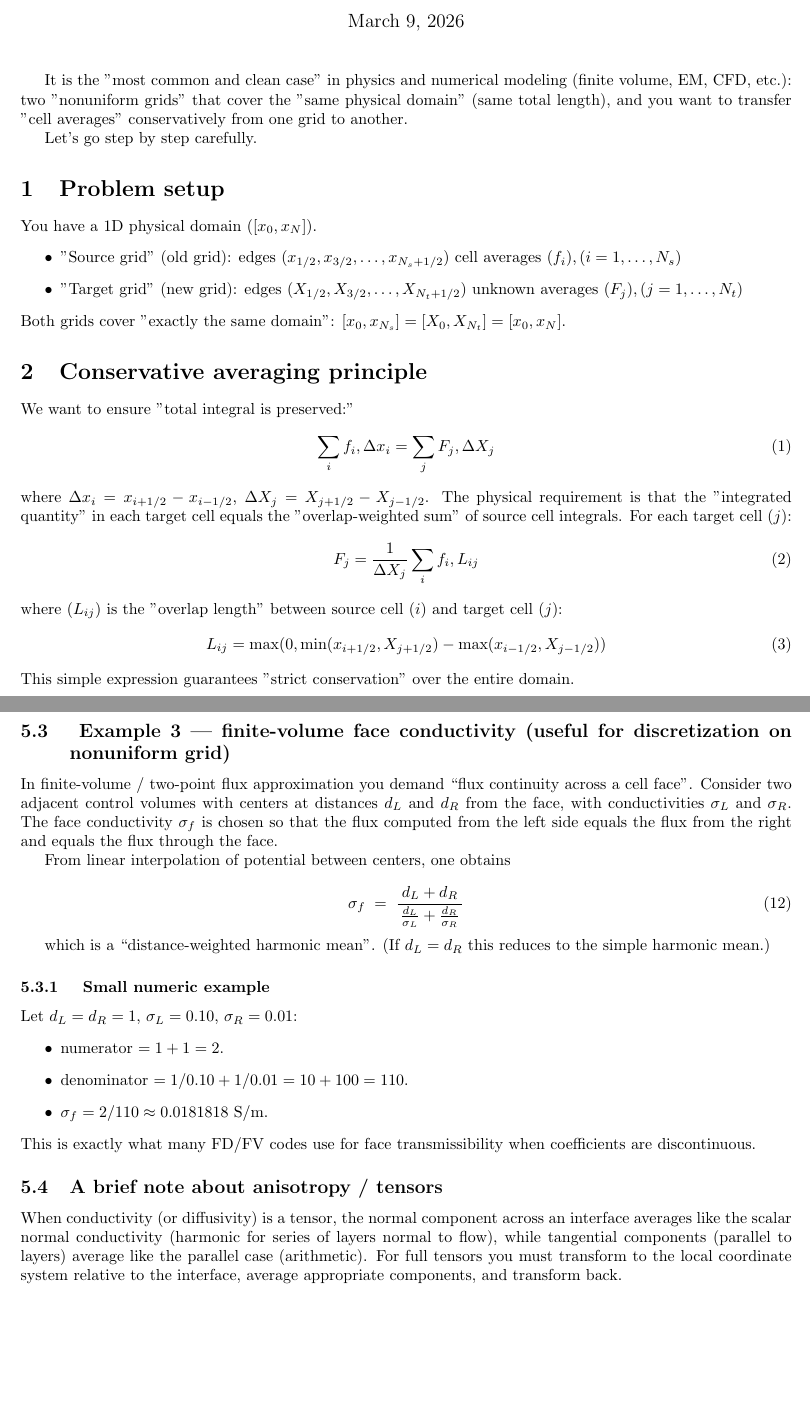
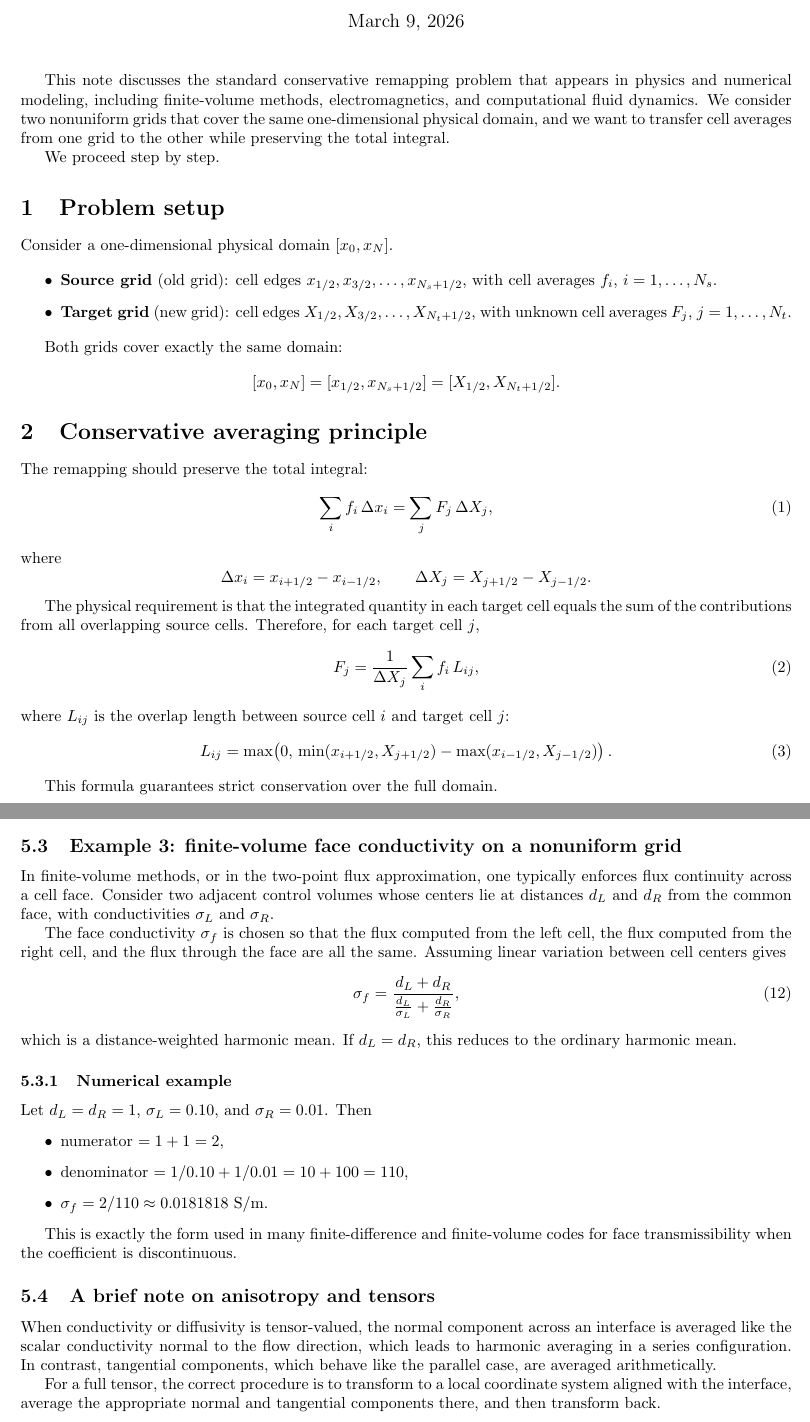
Before and after one commit to yangpl/libEMMI_MGFD, a LaTeX document (doc/note_averaging.tex): two parts of pages 1 and 4 of 4, joined at a grey line, cut so that both start at the same text, the shorter picture padded with empty space. Compiled offline with pdfLaTeX.

Commit message:
update notes on averaging

```diff
--- a/doc/note_averaging.tex
+++ b/doc/note_averaging.tex
@@ -17,41 +17,50 @@
 
 \maketitle
 
-It is the "most common and clean case" in physics and numerical modeling (finite volume, EM, CFD, etc.):
-two "nonuniform grids" that cover the "same physical domain" (same total length), and you want to transfer "cell averages" conservatively from one grid to another.
+This note discusses the standard conservative remapping problem that appears in physics and numerical modeling, including finite-volume methods, electromagnetics, and computational fluid dynamics. We consider two nonuniform grids that cover the same one-dimensional physical domain, and we want to transfer cell averages from one grid to the other while preserving the total integral.
 
-Let’s go step by step carefully.
-
+We proceed step by step.
 
 \section{Problem setup}
 
-You have a 1D physical domain $([x_0, x_N])$.
+Consider a one-dimensional physical domain $[x_0,x_N]$.
+
 \begin{itemize}
-  \item "Source grid" (old grid):
-  edges $(x_{1/2}, x_{3/2}, \dots, x_{N_s+1/2})$
-  cell averages $(f_i), (i = 1,\dots,N_s)$
-\item "Target grid" (new grid):
-  edges $(X_{1/2}, X_{3/2}, \dots, X_{N_t+1/2})$
-  unknown averages $(F_j), (j = 1,\dots,N_t)$
+  \item \textbf{Source grid} (old grid): cell edges
+  $x_{1/2}, x_{3/2}, \dots, x_{N_s+1/2}$,
+  with cell averages $f_i$, $i=1,\dots,N_s$.
+
+  \item \textbf{Target grid} (new grid): cell edges
+  $X_{1/2}, X_{3/2}, \dots, X_{N_t+1/2}$,
+  with unknown cell averages $F_j$, $j=1,\dots,N_t$.
 \end{itemize}
-Both grids cover "exactly the same domain": $[x_{0},x_{N_s}] = [X_{0}, X_{N_t}]=[x_0, x_N]$.
+
+Both grids cover exactly the same domain:
+\[
+[x_0,x_N] = [x_{1/2},x_{N_s+1/2}] = [X_{1/2},X_{N_t+1/2}].
+\]
 
 \section{Conservative averaging principle}
 
-We want to ensure "total integral is preserved:"
+The remapping should preserve the total integral:
 \begin{equation}
-  \sum_i f_i , \Delta x_i = \sum_j F_j , \Delta X_j
+\sum_i f_i\,\Delta x_i = \sum_j F_j\,\Delta X_j,
 \end{equation}
-where $\Delta x_i = x_{i+1/2} - x_{i-1/2}$, $\Delta X_j = X_{j+1/2} - X_{j-1/2}$.
-The physical requirement is that the "integrated quantity" in each target cell equals the "overlap-weighted sum" of source cell integrals.
-For each target cell $( j )$:
+where
+\[
+\Delta x_i = x_{i+1/2} - x_{i-1/2},
+\qquad
+\Delta X_j = X_{j+1/2} - X_{j-1/2}.
+\]
+
+The physical requirement is that the integrated quantity in each target cell equals the sum of the contributions from all overlapping source cells. Therefore, for each target cell $j$,
 \begin{equation}
-F_j = \frac{1}{\Delta X_j} \sum_i f_i , L_{ij}
+F_j = \frac{1}{\Delta X_j} \sum_i f_i\,L_{ij},
 \end{equation}
-where $( L_{ij} )$ is the "overlap length" between source cell $(i)$ and target cell $(j)$:
+where $L_{ij}$ is the overlap length between source cell $i$ and target cell $j$:
 \begin{equation}
-L_{ij} = \max(0, \min(x_{i+1/2}, X_{j+1/2}) - \max(x_{i-1/2}, X_{j-1/2}))
+L_{ij} = \max\!\left(0,\, \min(x_{i+1/2},X_{j+1/2}) - \max(x_{i-1/2},X_{j-1/2})\right).
 \end{equation}
-This simple expression guarantees "strict conservation" over the entire domain.
 
+This formula guarantees strict conservation over the full domain.
 
@@ -180 +222,2 @@ and $1/\rho_{\rm eff}=\sigma_{\rm eff}$ — same number (check: $\rho_1 = 10$, $
 
+\subsection{Example 3: finite-volume face conductivity on a nonuniform grid}
@@ -182,6 +224,17 @@ and $1/\rho_{\rm eff}=\sigma_{\rm eff}$ — same number (check: $\rho_1 = 10$, $
 
+In finite-volume methods, or in the two-point flux approximation, one typically enforces flux continuity across a cell face. Consider two adjacent control volumes whose centers lie at distances $d_L$ and $d_R$ from the common face, with conductivities $\sigma_L$ and $\sigma_R$.
 
-\subsection{Example 2 — parallel conduction (arithmetic mean)}
+The face conductivity $\sigma_f$ is chosen so that the flux computed from the left cell, the flux computed from the right cell, and the flux through the face are all the same. Assuming linear variation between cell centers gives
+\begin{equation}
+\sigma_f = \frac{d_L+d_R}{\frac{d_L}{\sigma_L}+\frac{d_R}{\sigma_R}},
+\end{equation}
+which is a distance-weighted harmonic mean. If $d_L=d_R$, this reduces to the ordinary harmonic mean.
 
-If instead the layers are side-by-side and subject to the same potential difference (i.e., they are *in parallel* electrically or thermally), the total flux is the sum of the fluxes:
+\subsubsection{Numerical example}
 
+Let $d_L=d_R=1$, $\sigma_L=0.10$, and $\sigma_R=0.01$. Then
+\begin{itemize}
+\item numerator $=1+1=2$,
+\item denominator $=1/0.10 + 1/0.01 = 10 + 100 = 110$,
+\item $\sigma_f = 2/110 \approx 0.0181818\ \text{S/m}$.
+\end{itemize}
@@ -191,3 +241,4 @@ J_{tot} = J_1+J_2 = \sigma_1\frac{\Delta V}{t} + \sigma_2\frac{\Delta V}{t} = (\
 
-Defining $\sigma_{\rm eff}$ so that $J_{tot}=\sigma_{\rm eff}\frac{\Delta V}{t}$ gives
+This is exactly the form used in many finite-difference and finite-volume codes for face transmissibility when the coefficient is discontinuous.
 
+\subsection{A brief note on anisotropy and tensors}
@@ -197,33 +245,6 @@ Defining $\sigma_{\rm eff}$ so that $J_{tot}=\sigma_{\rm eff}\frac{\Delta V}{t}$
 
-(for two equal-width paralell pieces; in general a weighted arithmetic mean). So \textbf{parallel requires arithmetic mean}, \textbf{series requires harmonic mean}.
+When conductivity or diffusivity is tensor-valued, the normal component across an interface is averaged like the scalar conductivity normal to the flow direction, which leads to harmonic averaging in a series configuration. In contrast, tangential components, which behave like the parallel case, are averaged arithmetically.
 
-
-\subsection{ Example 3 — finite-volume face conductivity (useful for discretization on nonuniform grid)}
-
-In finite-volume / two-point flux approximation you demand ``flux continuity across a cell face''. Consider two adjacent control volumes with centers at distances $d_L$ and $d_R$ from the face, with conductivities $\sigma_L$ and $\sigma_R$. The face conductivity $\sigma_f$ is chosen so that the flux computed from the left side equals the flux from the right and equals the flux through the face.
-
-From linear interpolation of potential between centers, one obtains
-
-\begin{equation}
-\sigma_f \;=\; \frac{d_L + d_R}{\,\frac{d_L}{\sigma_L} + \frac{d_R}{\sigma_R}\,}
-\end{equation}
-
-which is a ``distance-weighted harmonic mean''. (If $d_L=d_R$ this reduces to the simple harmonic mean.)
-
-\subsubsection{ Small numeric example}
-
-Let $d_L=d_R=1$, $\sigma_L=0.10$, $\sigma_R=0.01$:
-\begin{itemize}
-\item numerator $=1+1=2$.
-\item denominator $=1/0.10 + 1/0.01 = 10 + 100 = 110$.
-\item $\sigma_f = 2/110 \approx 0.0181818$ S/m.
-\end{itemize}
-This is exactly what many FD/FV codes use for face transmissibility when coefficients are discontinuous.
-
-
-\subsection{A brief note about anisotropy / tensors}
-
-When conductivity (or diffusivity) is a tensor, the normal component across an interface averages like the scalar normal conductivity (harmonic for series of layers normal to flow), while tangential components (parallel to layers) average like the parallel case (arithmetic). For full tensors you must transform to the local coordinate system relative to the interface, average appropriate components, and transform back.
-
+For a full tensor, the correct procedure is to transform to a local coordinate system aligned with the interface, average the appropriate normal and tangential components there, and then transform back.
 
 \end{document}
```
Also changed, not shown: doc/note_averaging.pdf, doc/note_averaging.tex (152 more changed lines).
